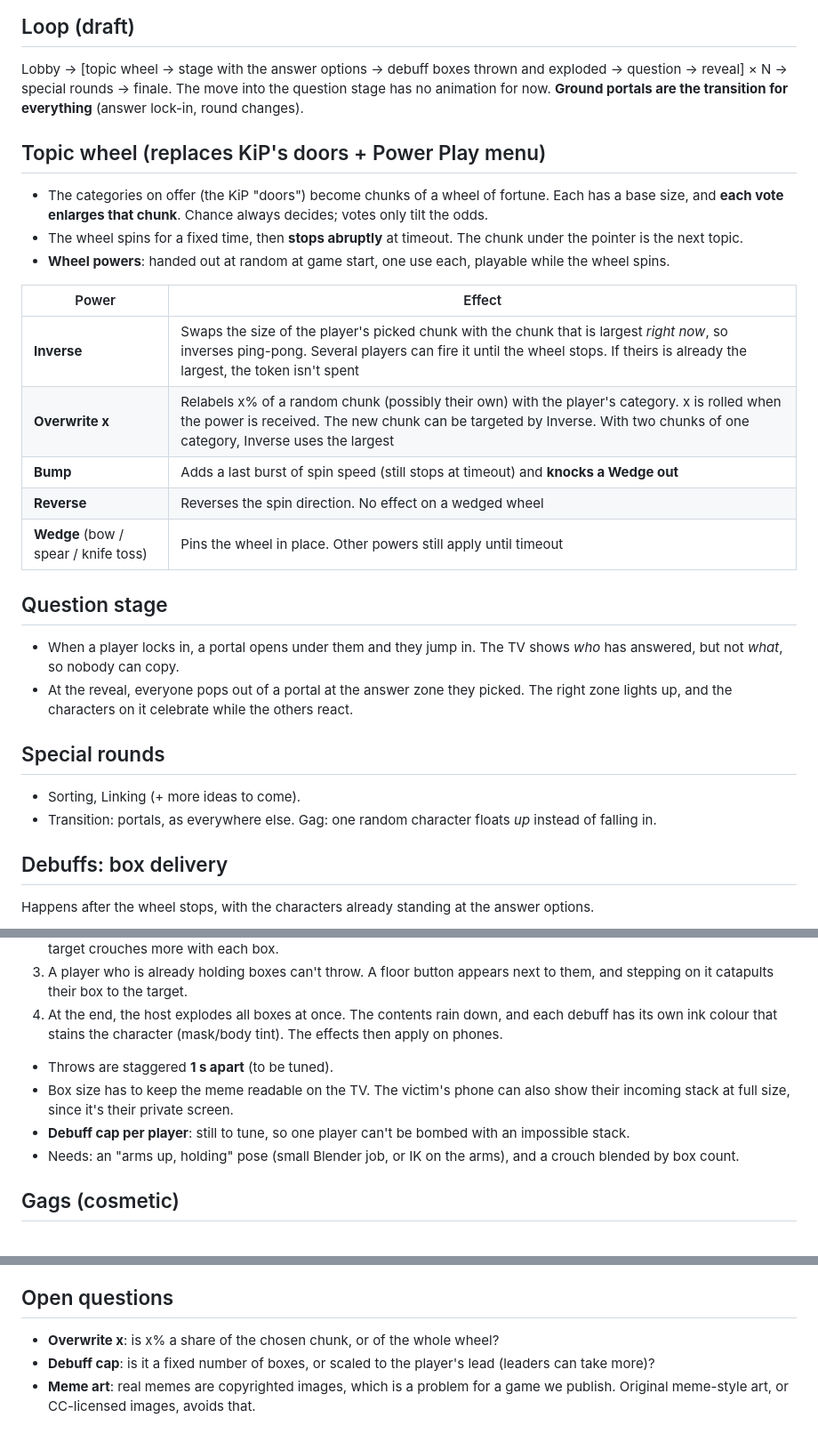
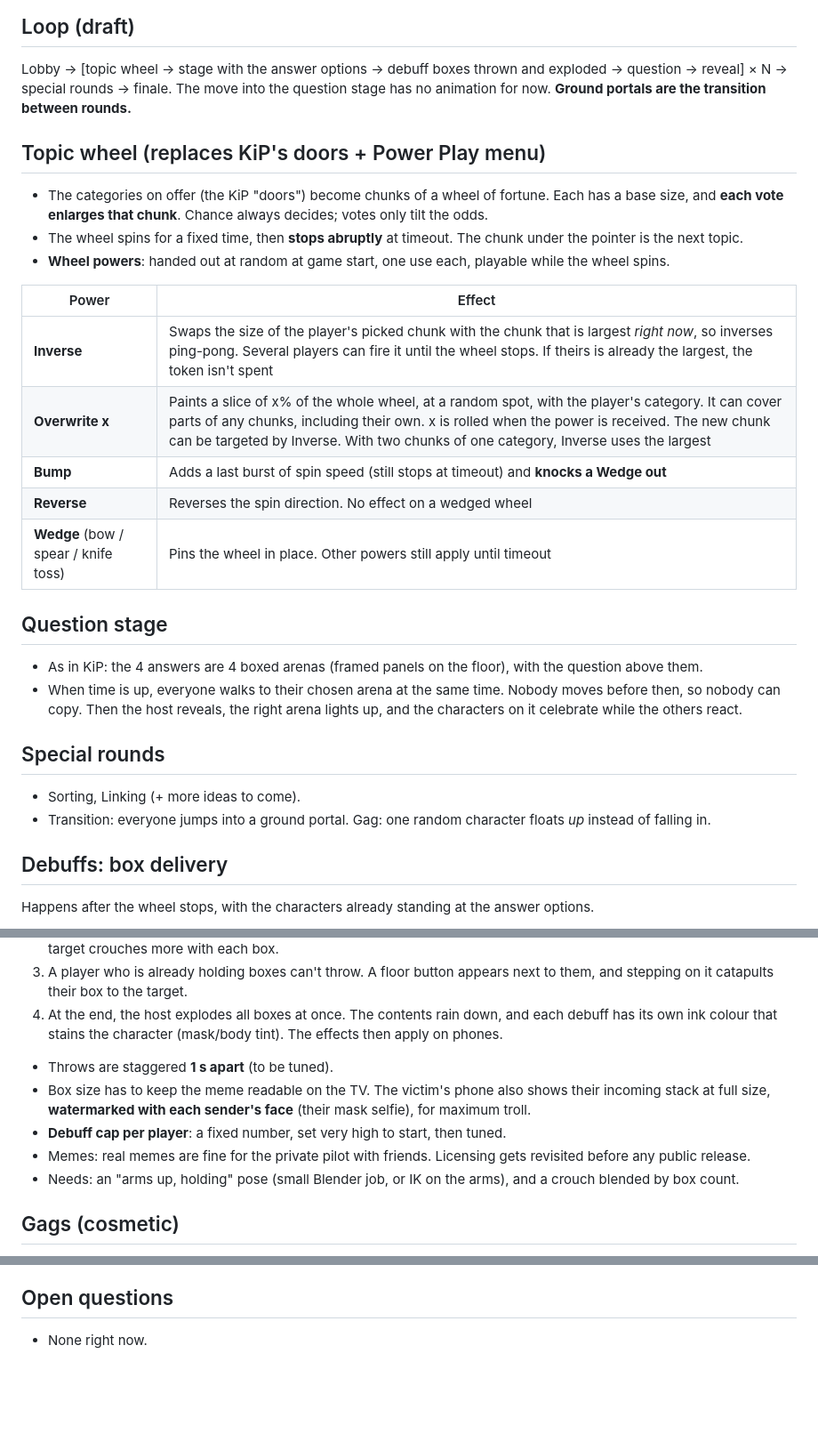
Before and after one commit to baosbcr/KiP_Revamped, a Markdown page: DESIGN.md, 3 parts joined by grey strips. Shown at 89% size. GitHub-like rendering; blank space fills up the shorter version.

Commit message:
Design: KiP-style answer arenas, slice-based Overwrite, troll watermark
Answering uses 4 boxed arenas: players walk to theirs when time is up,
then the host reveals. Portals are now only for round changes. Overwrite
paints x% of the whole wheel at a random spot. The debuff cap is fixed and
starts high. The incoming-stack view on the phone is watermarked with each
sender's face.

Co-Authored-By: Claude Opus 5.5 <noreply@anthropic.com>

```diff
--- a/DESIGN.md
+++ b/DESIGN.md
@@ -14,7 +14,7 @@ Timings are placeholders. They get tuned once the game runs.
 ## Loop (draft)
 Lobby → [topic wheel → stage with the answer options → debuff boxes thrown and exploded → question → reveal] × N
 → special rounds → finale. The move into the question stage has no animation for now.
-**Ground portals are the transition for everything** (answer lock-in, round changes).
+**Ground portals are the transition between rounds.**
 
 ## Topic wheel (replaces KiP's doors + Power Play menu)
 - The categories on offer (the KiP "doors") become chunks of a wheel of fortune. Each has a base size,
@@ -25,20 +25,20 @@ Lobby → [topic wheel → stage with the answer options → debuff boxes thrown
 | Power | Effect |
 |---|---|
 | **Inverse** | Swaps the size of the player's picked chunk with the chunk that is largest *right now*, so inverses ping-pong. Several players can fire it until the wheel stops. If theirs is already the largest, the token isn't spent |
-| **Overwrite x** | Relabels x% of a random chunk (possibly their own) with the player's category. x is rolled when the power is received. The new chunk can be targeted by Inverse. With two chunks of one category, Inverse uses the largest |
+| **Overwrite x** | Paints a slice of x% of the whole wheel, at a random spot, with the player's category. It can cover parts of any chunks, including their own. x is rolled when the power is received. The new chunk can be targeted by Inverse. With two chunks of one category, Inverse uses the largest |
 | **Bump** | Adds a last burst of spin speed (still stops at timeout) and **knocks a Wedge out** |
 | **Reverse** | Reverses the spin direction. No effect on a wedged wheel |
 | **Wedge** (bow / spear / knife toss) | Pins the wheel in place. Other powers still apply until timeout |
 
 ## Question stage
-- When a player locks in, a portal opens under them and they jump in. The TV shows *who* has answered,
-  but not *what*, so nobody can copy.
-- At the reveal, everyone pops out of a portal at the answer zone they picked. The right zone lights up, and the
-  characters on it celebrate while the others react.
+- As in KiP: the 4 answers are 4 boxed arenas (framed panels on the floor), with the question above them.
+- When time is up, everyone walks to their chosen arena at the same time. Nobody moves before then,
+  so nobody can copy. Then the host reveals, the right arena lights up, and the characters on it celebrate
+  while the others react.
 
 ## Special rounds
 - Sorting, Linking (+ more ideas to come).
-- Transition: portals, as everywhere else. Gag: one random character floats *up* instead of falling in.
+- Transition: everyone jumps into a ground portal. Gag: one random character floats *up* instead of falling in.
 
 ## Debuffs: box delivery
 Happens after the wheel stops, with the characters already standing at the answer options.
@@ -51,9 +51,10 @@ Happens after the wheel stops, with the characters already standing at the answe
 4. At the end, the host explodes all boxes at once. The contents rain down, and each debuff has its own ink
    colour that stains the character (mask/body tint). The effects then apply on phones.
 - Throws are staggered **1 s apart** (to be tuned).
-- Box size has to keep the meme readable on the TV. The victim's phone can also show their incoming stack
-  at full size, since it's their private screen.
-- **Debuff cap per player**: still to tune, so one player can't be bombed with an impossible stack.
+- Box size has to keep the meme readable on the TV. The victim's phone also shows their incoming stack
+  at full size, **watermarked with each sender's face** (their mask selfie), for maximum troll.
+- **Debuff cap per player**: a fixed number, set very high to start, then tuned.
+- Memes: real memes are fine for the private pilot with friends. Licensing gets revisited before any public release.
 - Needs: an "arms up, holding" pose (small Blender job, or IK on the arms), and a crouch blended by box count.
 
 ## Gags (cosmetic)
@@ -82,7 +83,4 @@ Happens after the wheel stops, with the characters already standing at the answe
 - A short lock (~0.3 s) before the stop lets the last effect be seen on screen.
 
 ## Open questions
-- **Overwrite x**: is x% a share of the chosen chunk, or of the whole wheel?
-- **Debuff cap**: is it a fixed number of boxes, or scaled to the player's lead (leaders can take more)?
-- **Meme art**: real memes are copyrighted images, which is a problem for a game we publish. Original
-  meme-style art, or CC-licensed images, avoids that.
+- None right now.
```
